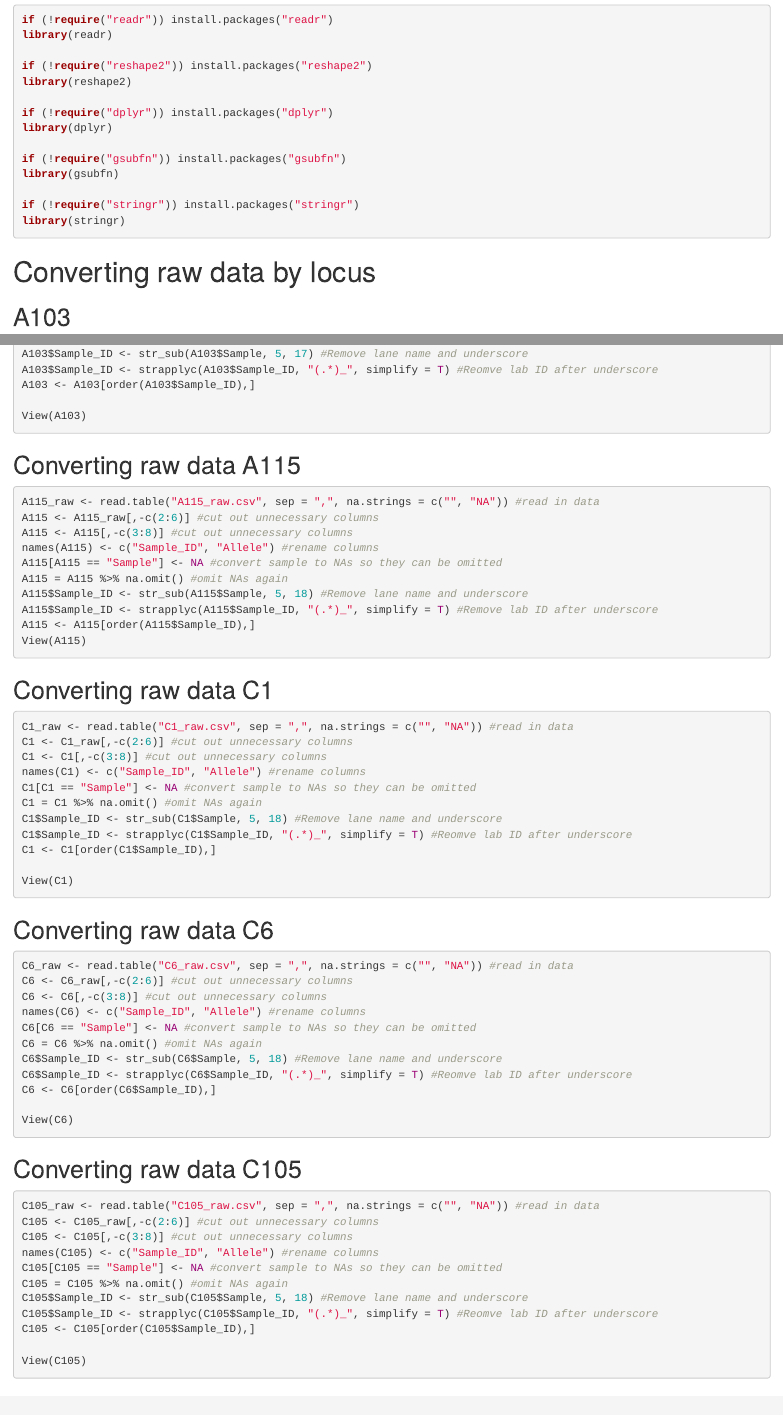
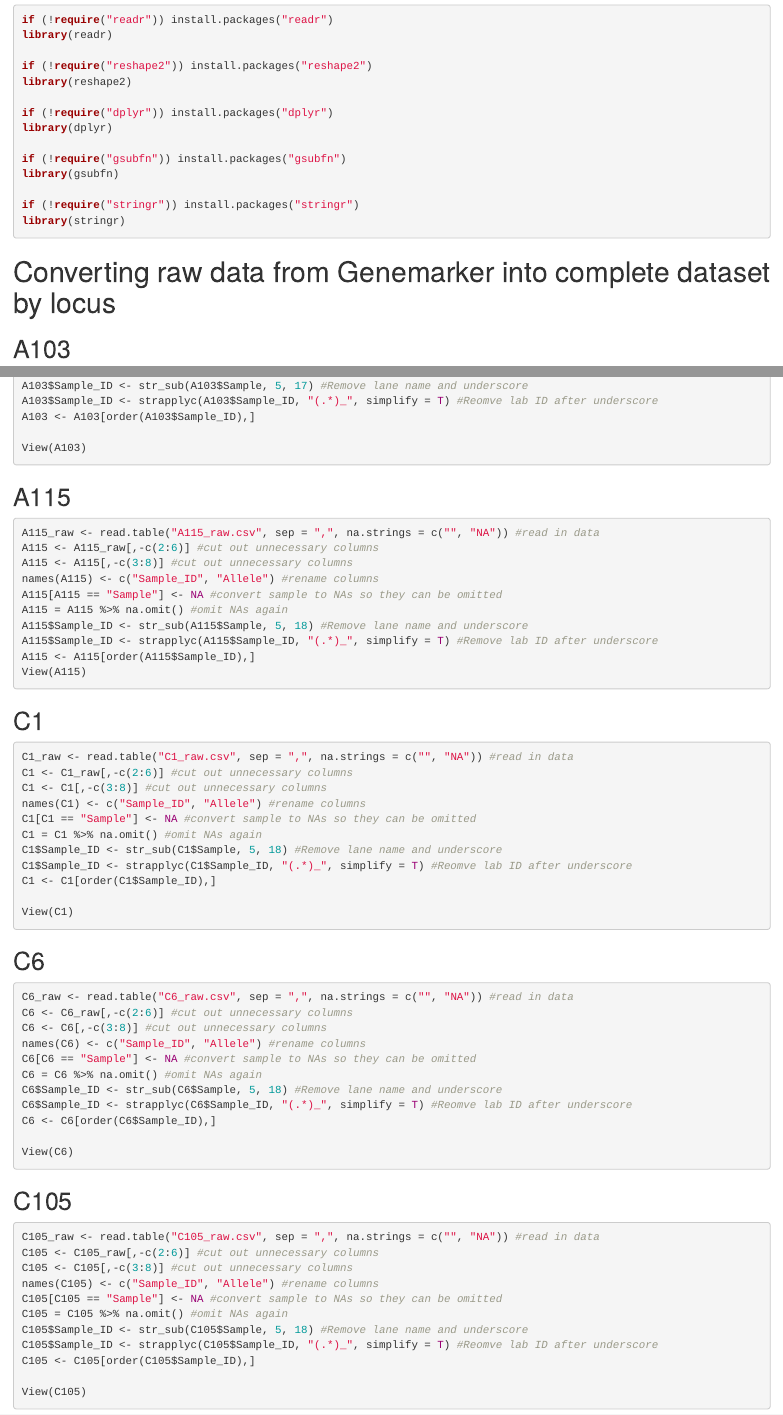
Before and after one commit to saraschwarz/EEB_2016-2018, an R Markdown document (Peak tables/GM_rawdata.Rmd): the page in a window 1100 px wide, from 140 px down, and a second part further down, joined at a grey line. Rendered offline with R 4.5, knitr and Pandoc, with nearby package versions; the code chunks are not run, so their results and figures are left out.

Commit message:
formatting

````diff
--- a/Peak tables/GM_rawdata.Rmd
+++ b/Peak tables/GM_rawdata.Rmd
@@ -27,7 +27,7 @@ if (!require("stringr")) install.packages("stringr")
 library(stringr)
 ```
 
-# Converting raw data by locus
+# Converting raw data from Genemarker into complete dataset by locus
 
 ## A103
 ```{r}
@@ -44,7 +44,7 @@ A103 <- A103[order(A103$Sample_ID),]
 View(A103)
 ```
 
-## Converting raw data A115
+## A115
 ```{r}
 A115_raw <- read.table("A115_raw.csv", sep = ",", na.strings = c("", "NA")) #read in data
 A115 <- A115_raw[,-c(2:6)] #cut out unnecessary columns
@@ -59,7 +59,7 @@ View(A115)
 ```
 
 
-## Converting raw data C1
+## C1
 ```{r}
 C1_raw <- read.table("C1_raw.csv", sep = ",", na.strings = c("", "NA")) #read in data
 C1 <- C1_raw[,-c(2:6)] #cut out unnecessary columns
@@ -75,7 +75,7 @@ View(C1)
 ```
 
 
-## Converting raw data C6
+## C6
 ```{r}
 C6_raw <- read.table("C6_raw.csv", sep = ",", na.strings = c("", "NA")) #read in data
 C6 <- C6_raw[,-c(2:6)] #cut out unnecessary columns
@@ -91,7 +91,7 @@ View(C6)
 ```
 
 
-## Converting raw data C105
+## C105
 ```{r}
 C105_raw <- read.table("C105_raw.csv", sep = ",", na.strings = c("", "NA")) #read in data
 C105 <- C105_raw[,-c(2:6)] #cut out unnecessary columns
````
Also changed, not shown: Peak tables/GM_rawdata.Rmd (2 more changed lines).
